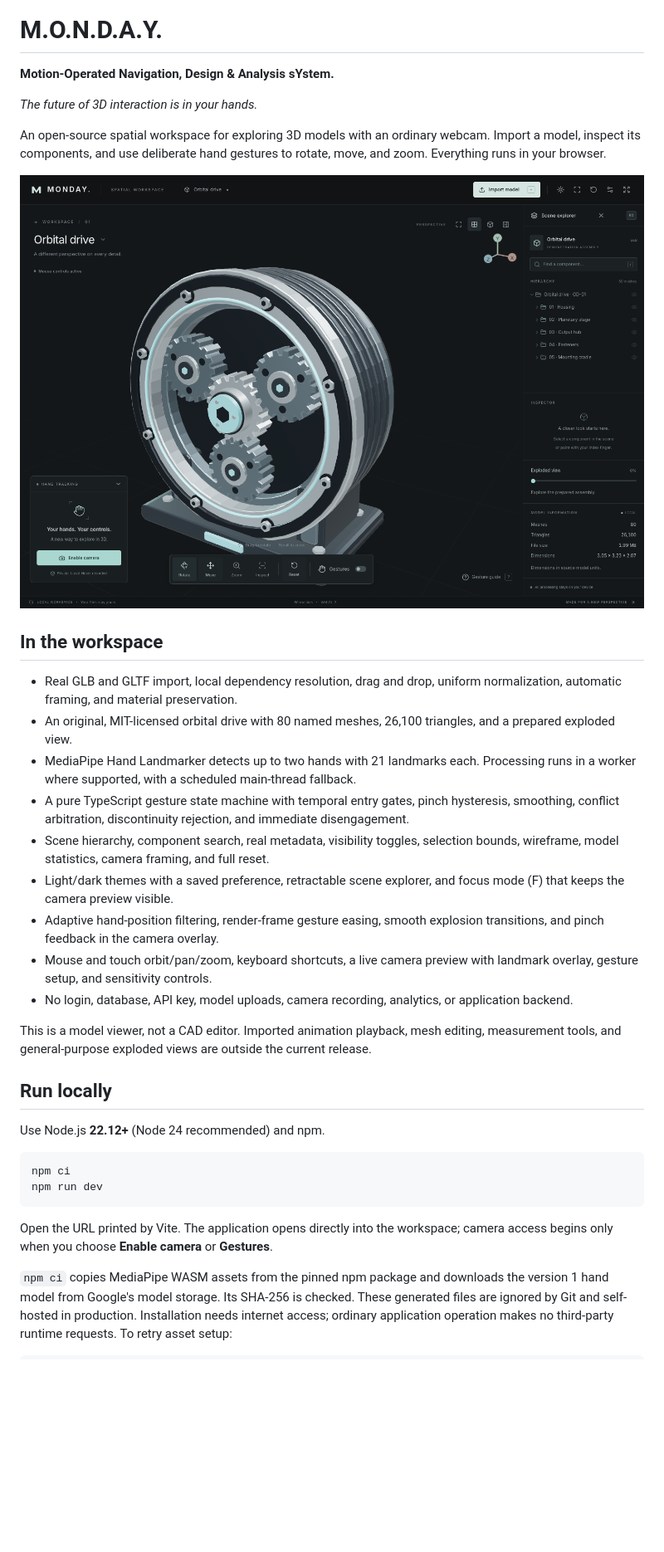
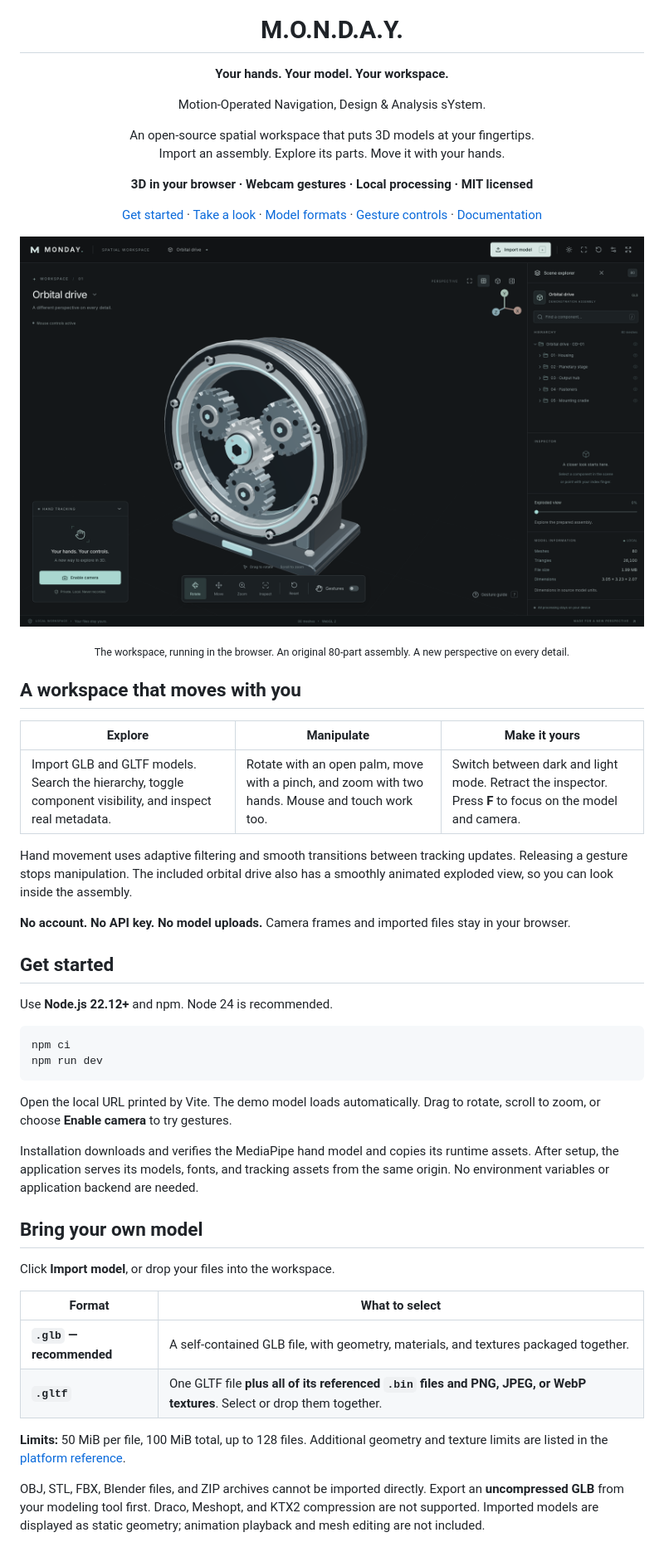
Before and after one commit to AimeKelvin/M.O.N.D.A.Y, a Markdown page: readme.md, the part around one of its changes. Shown at 83% size. GitHub-like rendering; pictures changed too: docs/screenshots/workspace-dark.png (added); blank space fills up the shorter version.

````diff
--- a/readme.md
+++ b/readme.md
@@ -1,36 +5,55 @@
 # M.O.N.D.A.Y.
 
-**Motion-Operated Navigation, Design & Analysis sYstem.**
+**Your hands. Your model. Your workspace.**
 
-_The future of 3D interaction is in your hands._
+Motion-Operated Navigation, Design & Analysis sYstem.
 
-An open-source spatial workspace for exploring 3D models with an ordinary webcam. Import a model, inspect its components, and use deliberate hand gestures to rotate, move, and zoom. Everything runs in your browser.
+An open-source spatial workspace that puts 3D models at your fingertips.<br />
+Import an assembly. Explore its parts. Move it with your hands.
 
-![MONDAY workspace, captured from the running application](docs/workspace.png)
+**3D in your browser · Webcam gestures · Local processing · MIT licensed**
 
-## In the workspace
+[Get started](#get-started) · [Take a look](#take-a-look) · [Model formats](#bring-your-own-model) · [Gesture controls](#put-your-hands-to-work) · [Documentation](#under-the-hood)
 
-- Real GLB and GLTF import, local dependency resolution, drag and drop, uniform normalization, automatic framing, and material preservation.
-- An original, MIT-licensed orbital drive with 80 named meshes, 26,100 triangles, and a prepared exploded view.
-- MediaPipe Hand Landmarker detects up to two hands with 21 landmarks each. Processing runs in a worker where supported, with a scheduled main-thread fallback.
-- A pure TypeScript gesture state machine with temporal entry gates, pinch hysteresis, smoothing, conflict arbitration, discontinuity rejection, and immediate disengagement.
-- Scene hierarchy, component search, real metadata, visibility toggles, selection bounds, wireframe, model statistics, camera framing, and full reset.
-- Light/dark themes with a saved preference, retractable scene explorer, and focus mode (F) that keeps the camera preview visible.
-- Adaptive hand-position filtering, render-frame gesture easing, smooth explosion transitions, and pinch feedback in the camera overlay.
-- Mouse and touch orbit/pan/zoom, keyboard shortcuts, a live camera preview with landmark overlay, gesture setup, and sensitivity controls.
-- No login, database, API key, model uploads, camera recording, analytics, or application backend.
+</div>
 
-This is a model viewer, not a CAD editor. Imported animation playback, mesh editing, measurement tools, and general-purpose exploded views are outside the current release.
+![MONDAY in dark mode: the orbital drive, scene hierarchy, component inspector, and gesture controls](docs/screenshots/workspace-dark.png)
 
-## Run locally
+<p align="center"><sub>The workspace, running in the browser. An original 80-part assembly. A new perspective on every detail.</sub></p>
 
-Use Node.js **22.12+** (Node 24 recommended) and npm.
+## A workspace that moves with you
+
+| Explore                                                                                                   | Manipulate                                                                                      | Make it yours                                                                                            |
+| --------------------------------------------------------------------------------------------------------- | ----------------------------------------------------------------------------------------------- | -------------------------------------------------------------------------------------------------------- |
+| Import GLB and GLTF models. Search the hierarchy, toggle component visibility, and inspect real metadata. | Rotate with an open palm, move with a pinch, and zoom with two hands. Mouse and touch work too. | Switch between dark and light mode. Retract the inspector. Press **F** to focus on the model and camera. |
+
+Hand movement uses adaptive filtering and smooth transitions between tracking updates. Releasing a gesture stops manipulation. The included orbital drive also has a smoothly animated exploded view, so you can look inside the assembly.
+
+**No account. No API key. No model uploads.** Camera frames and imported files stay in your browser.
+
+## Get started
+
+Use **Node.js 22.12+** and npm. Node 24 is recommended.
 
 ```sh
 npm ci
 npm run dev
 ```
 
-Open the URL printed by Vite. The application opens directly into the workspace; camera access begins only when you choose **Enable camera** or **Gestures**.
+Open the local URL printed by Vite. The demo model loads automatically. Drag to rotate, scroll to zoom, or choose **Enable camera** to try gestures.
 
-`npm ci` copies MediaPipe WASM assets from the pinned npm package and downloads the version 1 hand model from Google's model storage. Its SHA-256 is checked. These generated files are ignored by Git and self-hosted in production. Installation needs internet access; ordinary application operation makes no third-party runtime requests. To retry asset setup:
+Installation downloads and verifies the MediaPipe hand model and copies its runtime assets. After setup, the application serves its models, fonts, and tracking assets from the same origin. No environment variables or application backend are needed.
+
+## Bring your own model
+
+Click **Import model**, or drop your files into the workspace.
+
+| Format                   | What to select                                                                                                           |
+| ------------------------ | ------------------------------------------------------------------------------------------------------------------------ |
+| **`.glb` — recommended** | A self-contained GLB file, with geometry, materials, and textures packaged together.                                     |
+| **`.gltf`**              | One GLTF file **plus all of its referenced `.bin` files and PNG, JPEG, or WebP textures**. Select or drop them together. |
+
+**Limits:** 50 MiB per file, 100 MiB total, up to 128 files. Additional geometry and texture limits are listed in the [platform reference](docs/reference.md#supported-files).
+
+OBJ, STL, FBX, Blender files, and ZIP archives cannot be imported directly. Export an **uncompressed GLB** from your modeling tool first. Draco, Meshopt, and KTX2 compression are not supported. Imported models are displayed as static geometry; animation playback and mesh editing are not included.
+
````
Also changed, not shown: other parts of readme.md (+104 -107 lines), docs/reference.md (added, +86 -0 lines), docs/screenshots/exploded-assembly.png (added), docs/screenshots/focus-mode.png (added), docs/screenshots/light-inspection.png (added), docs/screenshots/mobile-focus.png (added), 2 other files.
